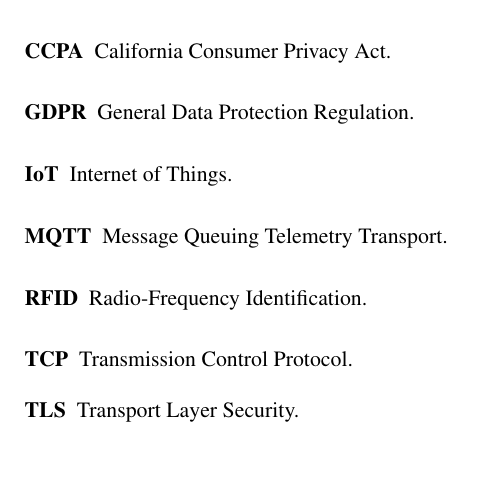
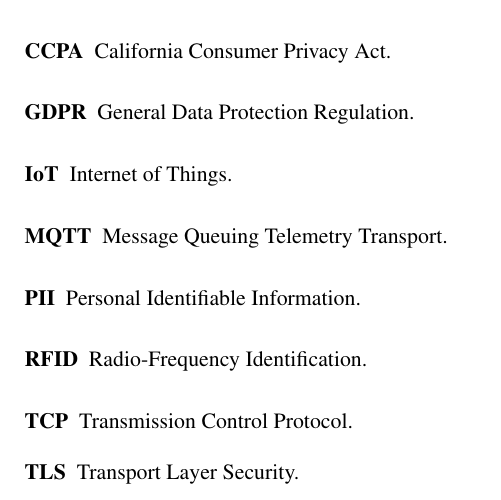
Before and after one commit to kdryja/FlyTrap, a LaTeX thesis (report/abdnthesis.tex): part of page 6 of 16, cut so that both start at the same text, the shorter picture padded with empty space. Compiled offline with pdfLaTeX.

Commit message:
add extra abbriviation

```diff
--- a/report/abdnthesis.tex
+++ b/report/abdnthesis.tex
@@ -70,6 +70,7 @@
 \newacronym{ACL}{ACL}{Access Control List}
 \newacronym{CCPA}{CCPA}{California Consumer Privacy Act}
 \newacronym{TLS}{TLS}{Transport Layer Security}
+\newacronym{PII}{PII}{Personal Identifiable Information}
 \glsaddall
 
 \begin{document}
```
